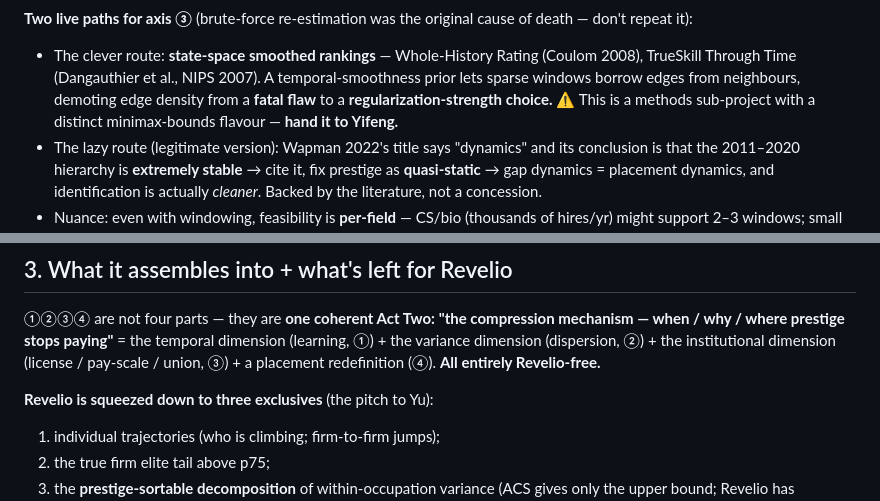
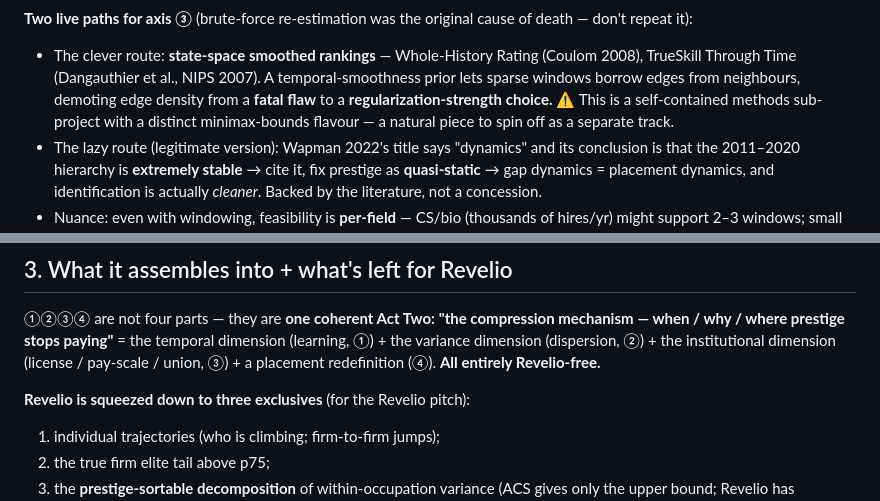
Before and after one commit to soray42/degrees-of-separation, a Markdown page: ROADMAP.md, 2 parts joined by grey strips. Rendered like a GitHub page.

```diff
--- a/ROADMAP.md
+++ b/ROADMAP.md
@@ -54,7 +54,7 @@ Altonji–Pierret 2001 / Lange 2007 / Arcidiacono–Bayer–Hizmo 2010). Three m
 - The clever route: **state-space smoothed rankings** — Whole-History Rating (Coulom 2008), TrueSkill
   Through Time (Dangauthier et al., NIPS 2007). A temporal-smoothness prior lets sparse windows borrow
   edges from neighbours, demoting edge density from a **fatal flaw** to a **regularization-strength choice.**
-  ⚠️ This is a methods sub-project with a distinct minimax-bounds flavour — **hand it to Yifeng.**
+  ⚠️ This is a self-contained methods sub-project with a distinct minimax-bounds flavour — a natural piece to spin off as a separate track.
 - The lazy route (legitimate version): Wapman 2022's title says "dynamics" and its conclusion is that the
   2011–2020 hierarchy is **extremely stable** → cite it, fix prestige as **quasi-static** → gap dynamics =
   placement dynamics, and identification is actually *cleaner*. Backed by the literature, not a concession.
@@ -188,7 +188,7 @@ wages (grad students earn a stipend). The data to fix it is **open and free.**
 (learning, ①) + the variance dimension (dispersion, ②) + the institutional dimension
 (license / pay-scale / union, ③) + a placement redefinition (④). **All entirely Revelio-free.**
 
-**Revelio is squeezed down to three exclusives** (the pitch to Yu):
+**Revelio is squeezed down to three exclusives** (for the Revelio pitch):
 1. individual trajectories (who is climbing; firm-to-firm jumps);
 2. the true firm elite tail above p75;
 3. the **prestige-sortable decomposition** of within-occupation variance (ACS gives only the upper bound;
```
Also changed, not shown: other parts of ROADMAP.md (+9 -9 lines), README.md (+7 -8 lines).
